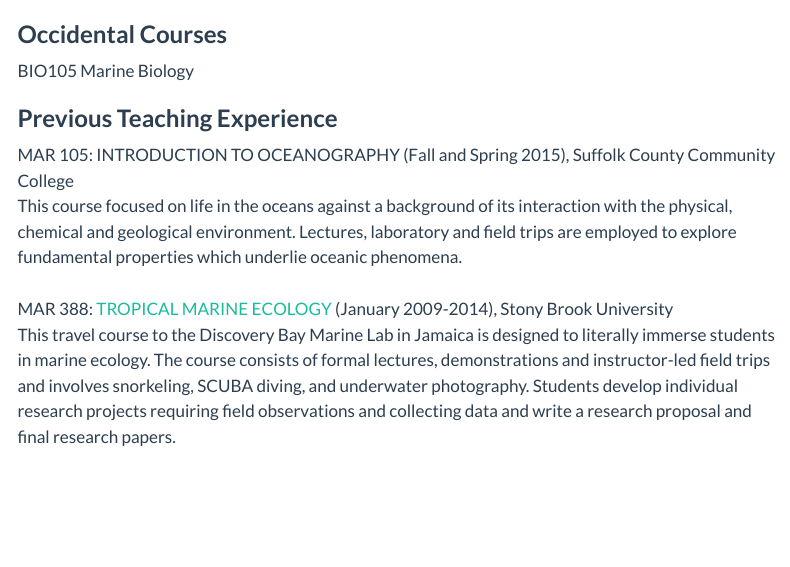
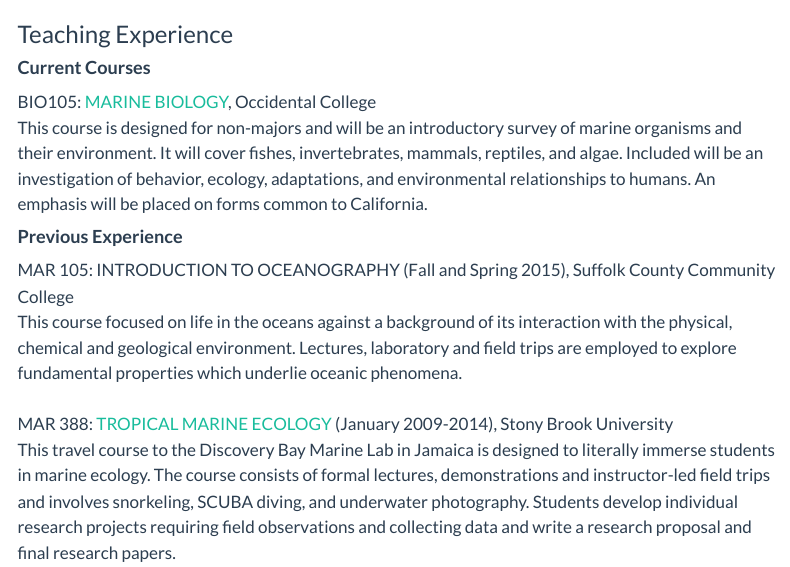
Before and after one commit to amberstubler/amberstubler.github.io, a Quarto document (outreach.qmd): the page in a window 1100 px wide, from 100 px down. Rendered offline with R 4.5, knitr and Pandoc in place of Quarto, with nearby package versions; menus at the side of the page are left out.

Commit message:
Change subheaders of website

```diff
--- a/outreach.qmd
+++ b/outreach.qmd
@@ -4,11 +4,14 @@
 
 ![](docs/quadrat.jpg)
 
-### **Occidental Courses**
+### Teaching Experience
 
-BIO105 Marine Biology\
+#### **Current Courses**
 
-### **Previous Teaching Experience**
+BIO105: [MARINE BIOLOGY](https://oxy.smartcatalogiq.com/en/2024-2025/catalog/course-descriptions/bio-biology/100/bio-105/), Occidental College \
+This course is designed for non-majors and will be an introductory survey of marine organisms and their environment. It will cover fishes, invertebrates, mammals, reptiles, and algae. Included will be an investigation of behavior, ecology, adaptations, and environmental relationships to humans. An emphasis will be placed on forms common to California.
+
+#### **Previous Experience**
 
 MAR 105: INTRODUCTION TO OCEANOGRAPHY (Fall and Spring 2015), Suffolk County Community College\
 This course focused on life in the oceans against a background of its interaction with the physical, chemical and geological environment. Lectures, laboratory and field trips are employed to explore fundamental properties which underlie oceanic phenomena.\
```
Also changed, not shown: docs/search.json, 1 other file.
